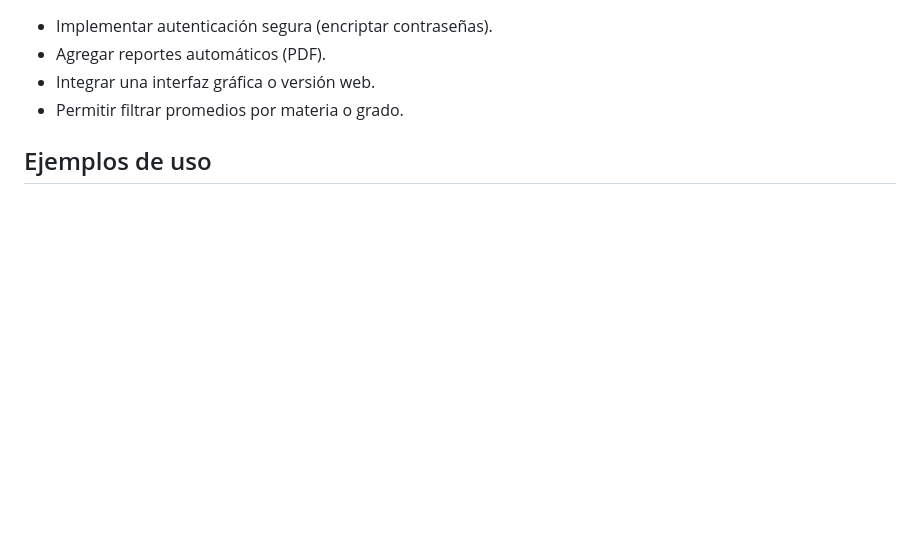
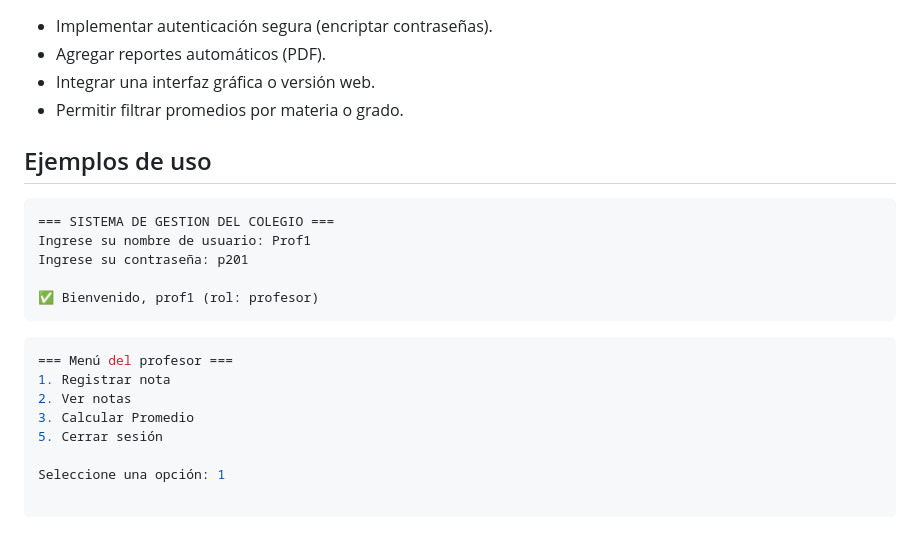
Before and after one commit to Ga192ange/Tailwind, a Markdown page: README.md, the part around the change. GitHub-like rendering; blank space fills up the shorter version.

Commit message:
Update README with usage examples
Added usage examples for the school management system.

````diff
--- a/README.md
+++ b/README.md
@@ -187,3 +187,22 @@ colegio-sistema/
 - Permitir filtrar promedios por materia o grado.
 
 ## Ejemplos de uso
+
+```bash
+=== SISTEMA DE GESTION DEL COLEGIO ===
+Ingrese su nombre de usuario: Prof1
+Ingrese su contraseña: p201
+
+✅ Bienvenido, prof1 (rol: profesor)
+```
+
+```bash
+=== Menú del profesor ===
+1. Registrar nota
+2. Ver notas
+3. Calcular Promedio
+5. Cerrar sesión
+
+Seleccione una opción: 1
+
+```
````
